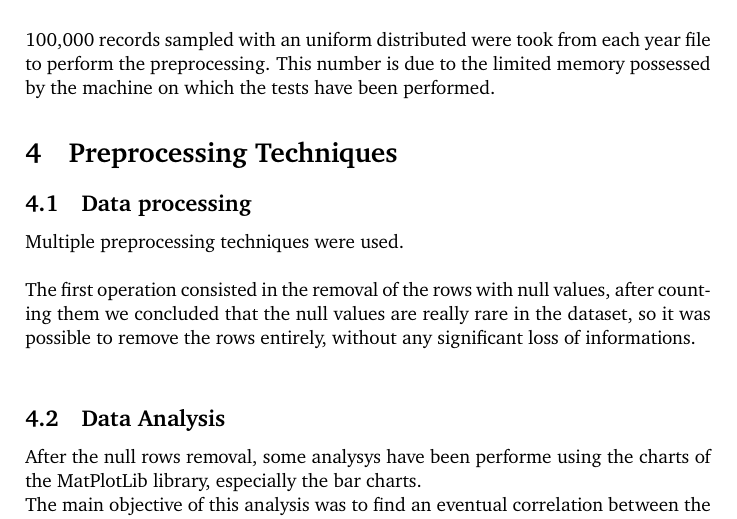
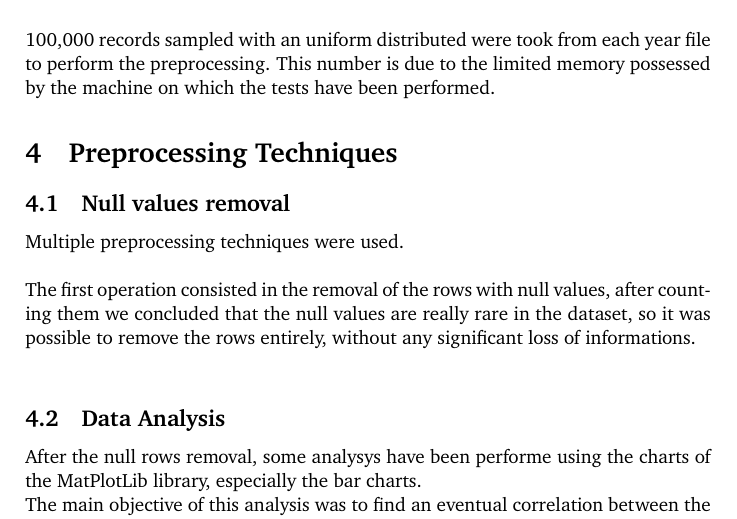
Before and after one commit to manuelelucchi/AirlineDeparture, a LaTeX document (report/report.tex): part of page 4 of 22, cut so that both start at the same text. Compiled offline with pdfLaTeX.

Commit message:
minor fix

```diff
--- a/report/report.tex
+++ b/report/report.tex
@@ -129,7 +129,7 @@ possessed by the machine on which the tests have been performed.
 
 \section{Preprocessing Techniques}
 
-\subsection{Data processing}
+\subsection{Null values removal}
 
 Multiple preprocessing techniques were used.\\
 
```
Also changed, not shown: report/report.pdf.
